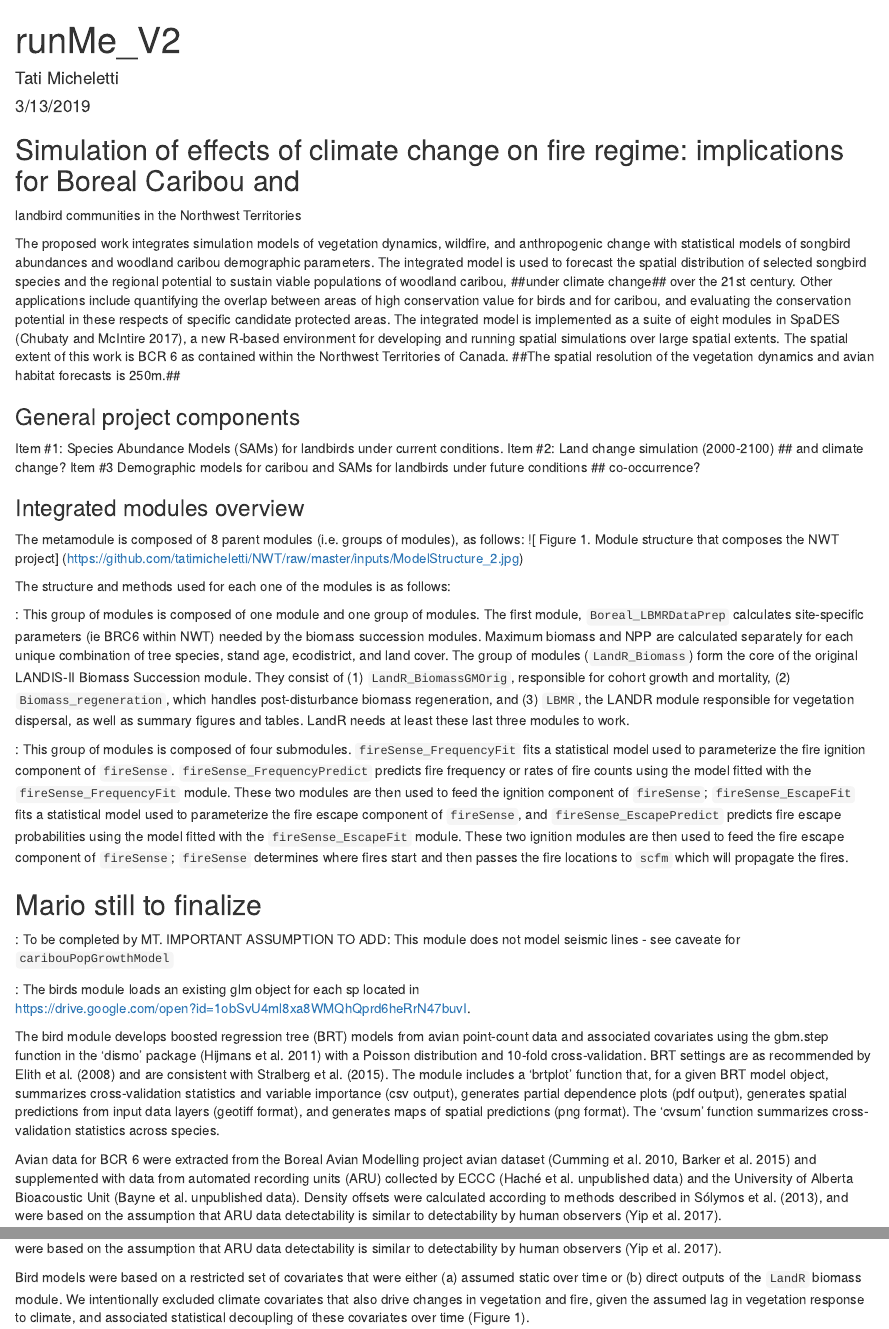
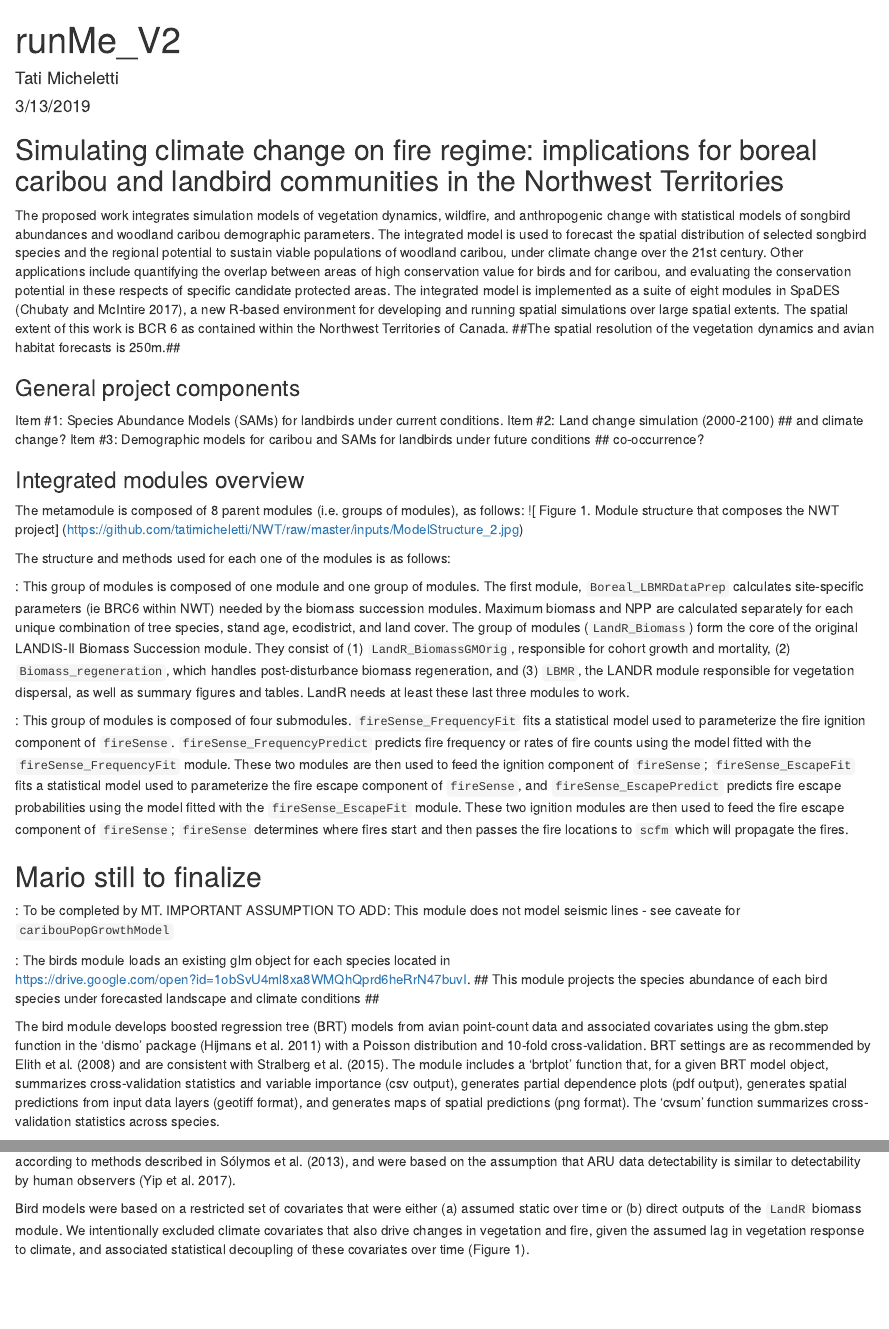
Before and after one commit to tati-micheletti/NWT, an R Markdown document (runMe_Updated.Rmd): the page in a window 1100 px wide, from its top, and a second part further down, joined at a grey line. Rendered offline with R 4.5, knitr and Pandoc, with nearby package versions; some code elsewhere in the file could not run offline.

Commit message:
Small bird changes

```diff
--- a/runMe_Updated.Rmd
+++ b/runMe_Updated.Rmd
@@ -5,13 +5,12 @@ date: "3/13/2019"
 output: html_document
 ---
 
-## Simulation of effects of climate change on fire regime: implications for Boreal Caribou and
-landbird communities in the Northwest Territories
+## Simulating climate change on fire regime: implications for boreal caribou and landbird communities in the Northwest Territories
 
 The proposed work integrates simulation models of vegetation dynamics, wildfire, and anthropogenic change with
 statistical models of songbird abundances and woodland caribou demographic parameters. The
 integrated model is used to forecast the spatial distribution of selected songbird species and
-the regional potential to sustain viable populations of woodland caribou, ##under climate change##
+the regional potential to sustain viable populations of woodland caribou, under climate change
 over the 21st century. Other applications include quantifying the overlap
 between areas of high conservation value for birds and for caribou, and evaluating the
 conservation potential in these respects of specific candidate protected areas. The integrated
@@ -25,7 +24,7 @@ the vegetation dynamics and avian habitat forecasts is 250m.##
 
 Item #1: Species Abundance Models (SAMs) for landbirds under current conditions.
 Item #2: Land change simulation (2000-2100) ## and climate change?
-Item #3 Demographic models for caribou and SAMs for landbirds under future conditions ## co-occurrence?
+Item #3: Demographic models for caribou and SAMs for landbirds under future conditions ## co-occurrence?
 
 
 ### Integrated modules overview
@@ -63,8 +62,9 @@ The structure and methods used for each one of the modules is as follows:
 IMPORTANT ASSUMPTION TO ADD: This module does not model seismic lines - see caveate for `caribouPopGrowthModel`
 
 
-\textcolor{blue}{birdsNWT}: The birds module loads an existing glm object for each sp located in
-                            https://drive.google.com/open?id=1obSvU4ml8xa8WMQhQprd6heRrN47buvI.
+\textcolor{blue}{birdsNWT}: The birds module loads an existing glm object for each species located in
+                            https://drive.google.com/open?id=1obSvU4ml8xa8WMQhQprd6heRrN47buvI. ## This module projects the species
+                            abundance of each bird species under forecasted landscape and climate conditions ##
 
 The bird module develops boosted regression tree (BRT) models from avian point-count data and associated covariates using the gbm.step
 function in the ‘dismo’ package (Hijmans et al. 2011) with a Poisson distribution and 10-fold cross-validation. BRT settings are as
@@ -73,8 +73,3 @@ given BRT model object, summarizes cross-validation statistics and variable impo
 (pdf output), generates spatial predictions from input data layers (geotiff format), and generates maps of spatial predictions
 (png format). The ‘cvsum’ function summarizes cross-validation statistics across species.
 
-Avian data for BCR 6 were extracted from the Boreal Avian Modelling project avian dataset (Cumming et al. 2010, Barker et al. 2015) and
-supplemented with data from automated recording units (ARU) collected by ECCC (Haché et al. unpublished data) and the University of
-Alberta Bioacoustic Unit (Bayne et al. unpublished data). Density offsets were calculated according to methods described in Sólymos et
-al. (2013), and were based on the assumption that ARU data detectability is similar to detectability by human observers (Yip et al.
-2017).
@@ -81,3 +79,5 @@ al. (2013), and were based on the assumption that ARU data detectability is simi
+were calculated according to methods described in Sólymos et al. (2013), and were based on the assumption that ARU data detectability is
+similar to detectability by human observers (Yip et al. 2017).
 
 Bird models were based on a restricted set of covariates that were either (a) assumed static over time or (b) direct outputs of the
 `LandR` biomass module. We intentionally excluded climate covariates that also drive changes in vegetation and fire, given the assumed
```
Also changed, not shown: runMe_Updated.Rmd (3 more changed lines).
